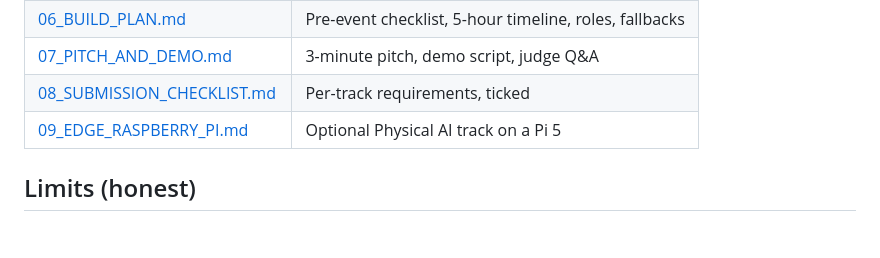
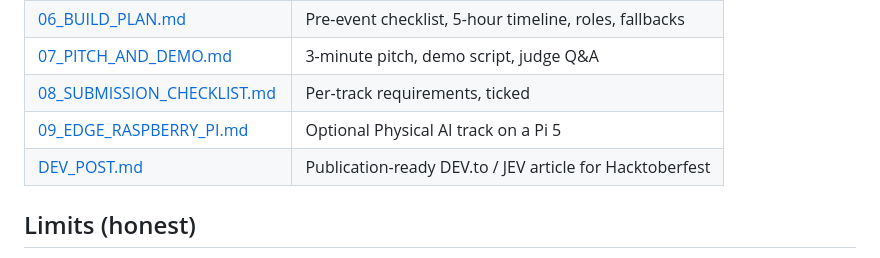
Before and after one commit to chetanayagarwal-oss/kavach, a Markdown page: README.md, the part around the change. GitHub-like rendering; blank space fills up the shorter version.

Commit message:
docs: Add publication-ready DEV_POST / JEV article and documentation

```diff
--- a/README.md
+++ b/README.md
@@ -119,6 +119,7 @@ kavach/
 | [07_PITCH_AND_DEMO.md](docs/07_PITCH_AND_DEMO.md) | 3-minute pitch, demo script, judge Q&A |
 | [08_SUBMISSION_CHECKLIST.md](docs/08_SUBMISSION_CHECKLIST.md) | Per-track requirements, ticked |
 | [09_EDGE_RASPBERRY_PI.md](docs/09_EDGE_RASPBERRY_PI.md) | Optional Physical AI track on a Pi 5 |
+| [DEV_POST.md](docs/DEV_POST.md) | Publication-ready DEV.to / JEV article for Hacktoberfest |
 
 ## Limits (honest)
 
```
Also changed, not shown: JEV.md (added, +14 -0 lines), docs/DEV_POST.md (added, +181 -0 lines).
